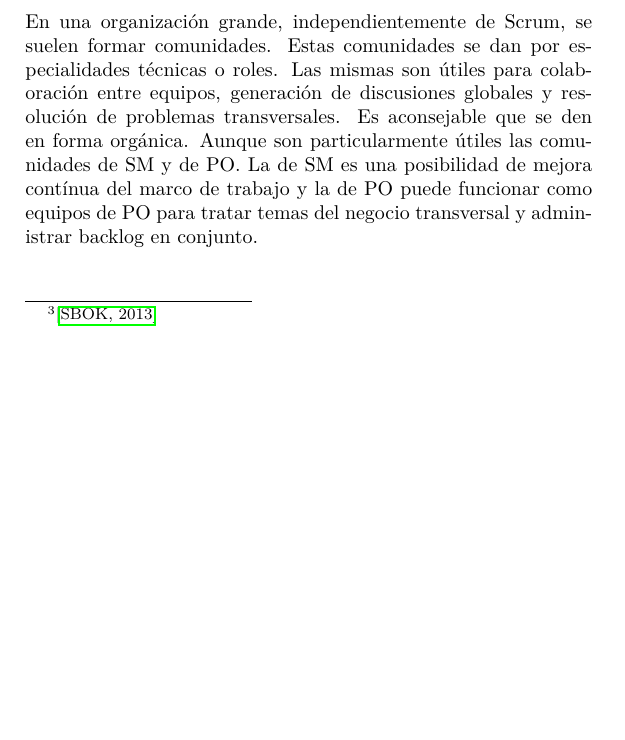
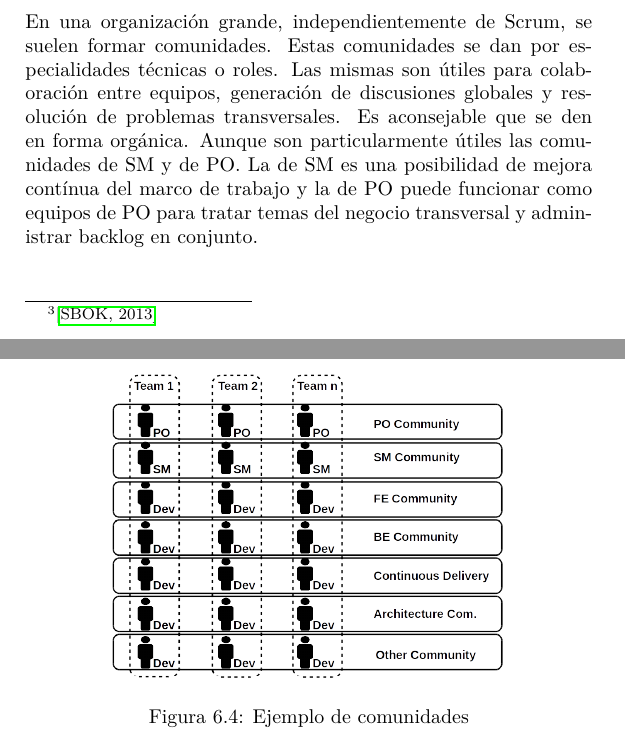
Before and after one commit to dariopalminio/ScrumEnIngenieriaDeSoftware, a LaTeX book (ScrumEnIngenieriaDeSoftware.tex, which reads content/scaling.tex): part of page 86 of 134 before the commit and two parts of pages 86 and 87 of 136 after it, the two joined at a grey line, cut so that both start at the same text, the shorter picture padded with empty space. Compiled offline with pdfLaTeX.

Commit message:
Add communities diagram

```diff
--- a/content/scaling.tex
+++ b/content/scaling.tex
@@ -77,3 +77,11 @@ En organizaciones donde hay muchos Equipo Scrums trabajando en varias partes de
 \subsection{Comunidades}
 
 En una organización grande, independientemente de Scrum, se suelen formar comunidades. Estas comunidades se dan por especialidades técnicas o roles. Las mismas son útiles para colaboración entre equipos, generación de discusiones globales y resolución de problemas transversales. Es aconsejable que se den en forma orgánica. Aunque son particularmente útiles las comunidades de SM y de PO. La de SM es una posibilidad de mejora contínua del marco de trabajo y la de PO puede funcionar como equipos de PO para tratar temas del negocio transversal y administrar backlog en conjunto.
+
+\begin{figure}[h]
+  \centering
+  \includegraphics[width=0.70\textwidth]{Communities}
+  \caption{Ejemplo de comunidades}
+  \centering
+  \label{fig:Communities} %\ref{fig:Communities}
+\end{figure}
```
Also changed, not shown: images/Communities.png (added), 2 other files.
